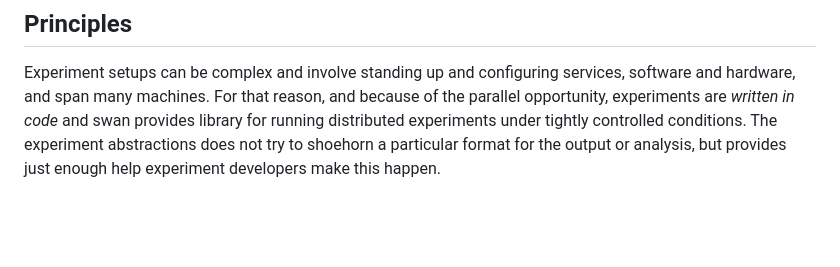
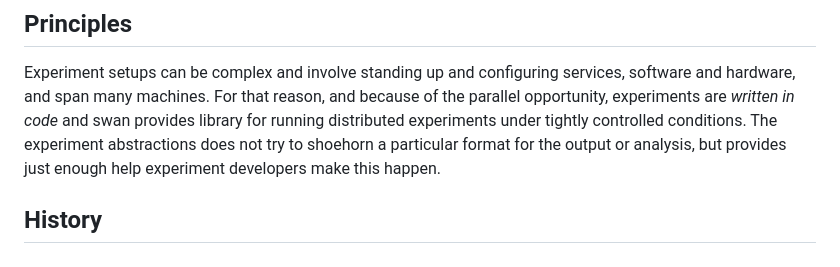
Before and after one commit to intelsdi-x/swan, a Markdown page: docs/vision.md, the part around the change printed below. Rendered like a GitHub page; blank space fills up the shorter version.

Commit message:
Updating the vision document.

```diff
--- a/docs/vision.md
+++ b/docs/vision.md
@@ -11,3 +13,5 @@ We treat this exploration as a workload in itself.
 Experiment setups can be complex and involve standing up and configuring services, software and hardware, and span many machines.
 For that reason, and because of the parallel opportunity, experiments are _written in code_ and swan provides library for running distributed experiments under tightly controlled conditions.
 The experiment abstractions does not try to shoehorn a particular format for the output or analysis, but provides just enough help experiment developers make this happen.
+
+## History
```
Also changed, not shown: other parts of docs/vision.md (+2 -0 lines), docs/swan-experiment.png (added).
